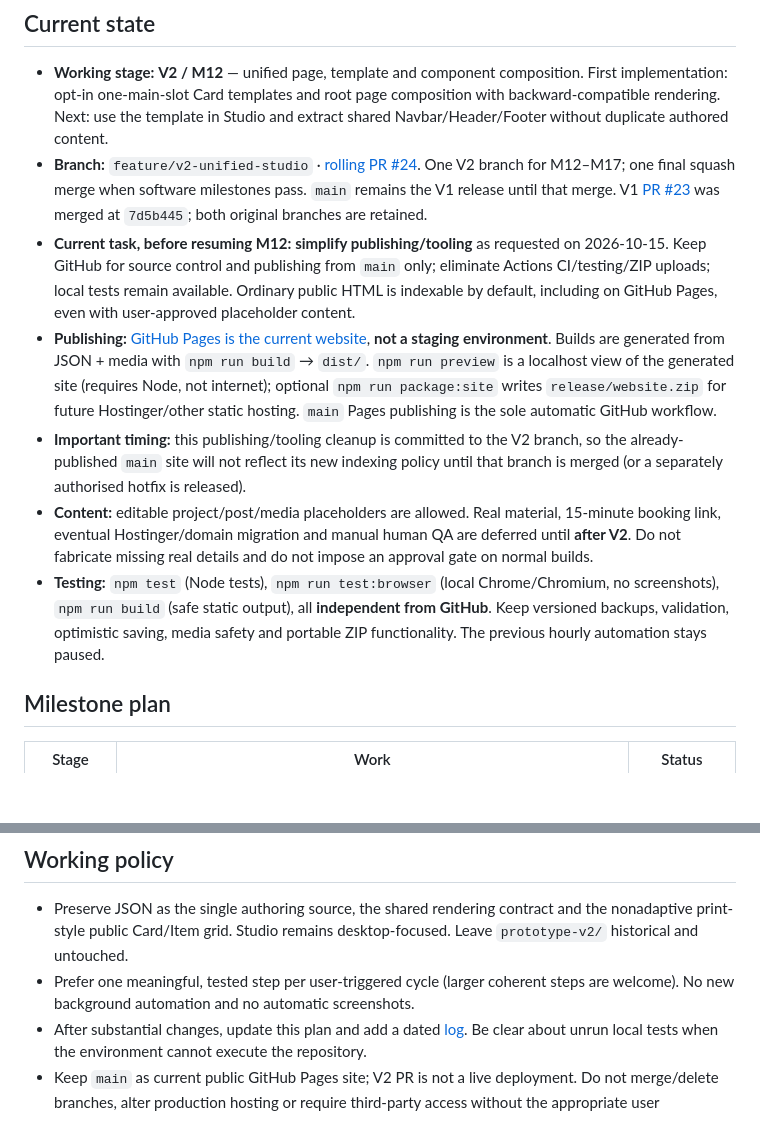
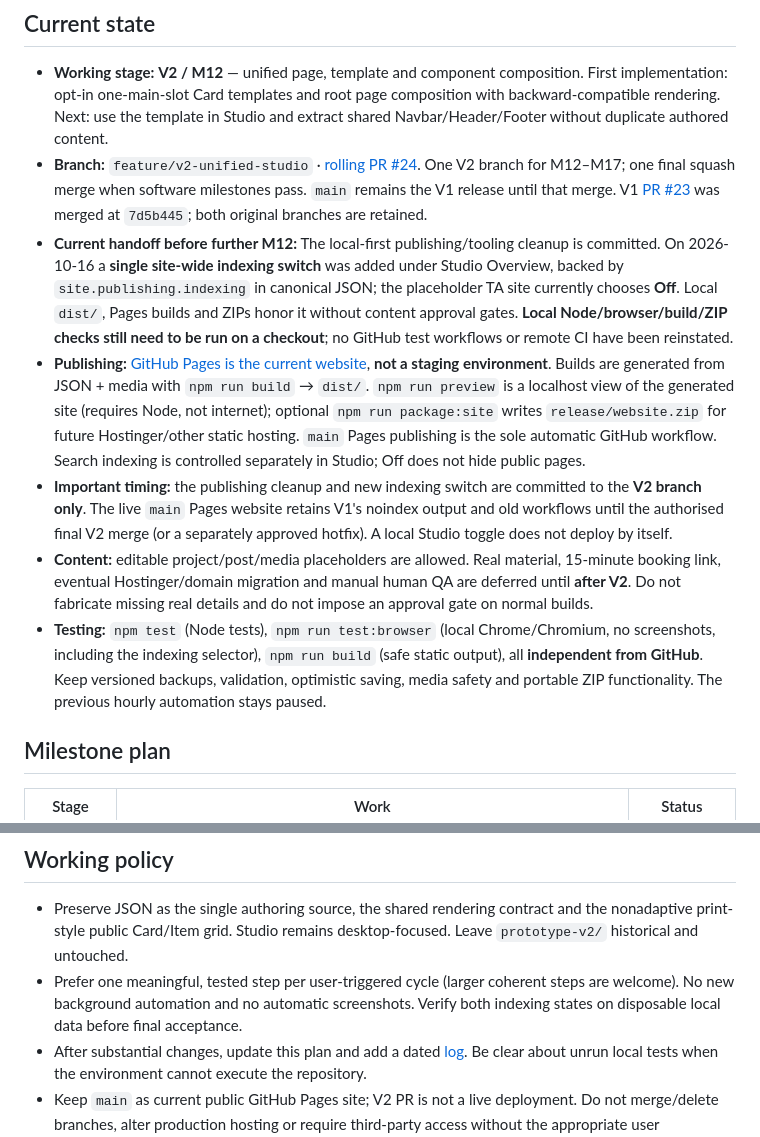
Before and after one commit to teodor-andonov/ta-website-builder-261012, a Markdown page: docs/IMPLEMENTATION_PLAN.md, 2 parts joined by grey strips. GitHub-like rendering; blank space fills up the shorter version.

Commit message:
docs(plan): record switch, V2-only publication and outstanding local verification

```diff
--- a/docs/IMPLEMENTATION_PLAN.md
+++ b/docs/IMPLEMENTATION_PLAN.md
@@ -6,11 +6,11 @@
 
 - **Working stage:** **V2 / M12** — unified page, template and component composition. First implementation: opt-in one-main-slot Card templates and root page composition with backward-compatible rendering. Next: use the template in Studio and extract shared Navbar/Header/Footer without duplicate authored content.
 - **Branch:** `feature/v2-unified-studio` · [rolling PR #24](https://github.com/teodor-andonov/ta-website-builder-261012/pull/24). One V2 branch for M12–M17; one final squash merge when software milestones pass. `main` remains the V1 release until that merge. V1 [PR #23](https://github.com/teodor-andonov/ta-website-builder-261012/pull/23) was merged at `7d5b445`; both original branches are retained.
-- **Current task, before resuming M12:** **simplify publishing/tooling** as requested on 2026-10-15. Keep GitHub for source control and publishing from `main` only; eliminate Actions CI/testing/ZIP uploads; local tests remain available. Ordinary public HTML is indexable by default, including on GitHub Pages, even with user-approved placeholder content.
-- **Publishing:** [GitHub Pages is the current website](https://teodor-andonov.github.io/ta-website-builder-261012/), **not a staging environment**. Builds are generated from JSON + media with `npm run build` → `dist/`. `npm run preview` is a localhost view of the generated site (requires Node, not internet); optional `npm run package:site` writes `release/website.zip` for future Hostinger/other static hosting. `main` Pages publishing is the sole automatic GitHub workflow.
-- **Important timing:** this publishing/tooling cleanup is committed to the V2 branch, so the already-published `main` site will not reflect its new indexing policy until that branch is merged (or a separately authorised hotfix is released).
+- **Current handoff before further M12:** The local-first publishing/tooling cleanup is committed. On 2026-10-16 a **single site-wide indexing switch** was added under Studio Overview, backed by `site.publishing.indexing` in canonical JSON; the placeholder TA site currently chooses **Off**. Local `dist/`, Pages builds and ZIPs honor it without content approval gates. **Local Node/browser/build/ZIP checks still need to be run on a checkout**; no GitHub test workflows or remote CI have been reinstated.
+- **Publishing:** [GitHub Pages is the current website](https://teodor-andonov.github.io/ta-website-builder-261012/), **not a staging environment**. Builds are generated from JSON + media with `npm run build` → `dist/`. `npm run preview` is a localhost view of the generated site (requires Node, not internet); optional `npm run package:site` writes `release/website.zip` for future Hostinger/other static hosting. `main` Pages publishing is the sole automatic GitHub workflow. Search indexing is controlled separately in Studio; Off does not hide public pages.
+- **Important timing:** the publishing cleanup and new indexing switch are committed to the **V2 branch only**. The live `main` Pages website retains V1's noindex output and old workflows until the authorised final V2 merge (or a separately approved hotfix). A local Studio toggle does not deploy by itself.
 - **Content:** editable project/post/media placeholders are allowed. Real material, 15-minute booking link, eventual Hostinger/domain migration and manual human QA are deferred until **after V2**. Do not fabricate missing real details and do not impose an approval gate on normal builds.
-- **Testing:** `npm test` (Node tests), `npm run test:browser` (local Chrome/Chromium, no screenshots), `npm run build` (safe static output), all **independent from GitHub**. Keep versioned backups, validation, optimistic saving, media safety and portable ZIP functionality. The previous hourly automation stays paused.
+- **Testing:** `npm test` (Node tests), `npm run test:browser` (local Chrome/Chromium, no screenshots, including the indexing selector), `npm run build` (safe static output), all **independent from GitHub**. Keep versioned backups, validation, optimistic saving, media safety and portable ZIP functionality. The previous hourly automation stays paused.
 
 ## Milestone plan
 
@@ -42,6 +42,6 @@ Backups: `npm run backup:create` and `npm run backup:restore -- <snapshot> <new-
 ## Working policy
 
 - Preserve JSON as the single authoring source, the shared rendering contract and the nonadaptive print-style public Card/Item grid. Studio remains desktop-focused. Leave `prototype-v2/` historical and untouched.
-- Prefer one meaningful, tested step per user-triggered cycle (larger coherent steps are welcome). No new background automation and no automatic screenshots.
+- Prefer one meaningful, tested step per user-triggered cycle (larger coherent steps are welcome). No new background automation and no automatic screenshots. Verify both indexing states on disposable local data before final acceptance.
 - After substantial changes, update this plan and add a dated [log](logs/README.md). Be clear about unrun local tests when the environment cannot execute the repository.
 - Keep `main` as current public GitHub Pages site; V2 PR is not a live deployment. Do not merge/delete branches, alter production hosting or require third-party access without the appropriate user instruction.
```
